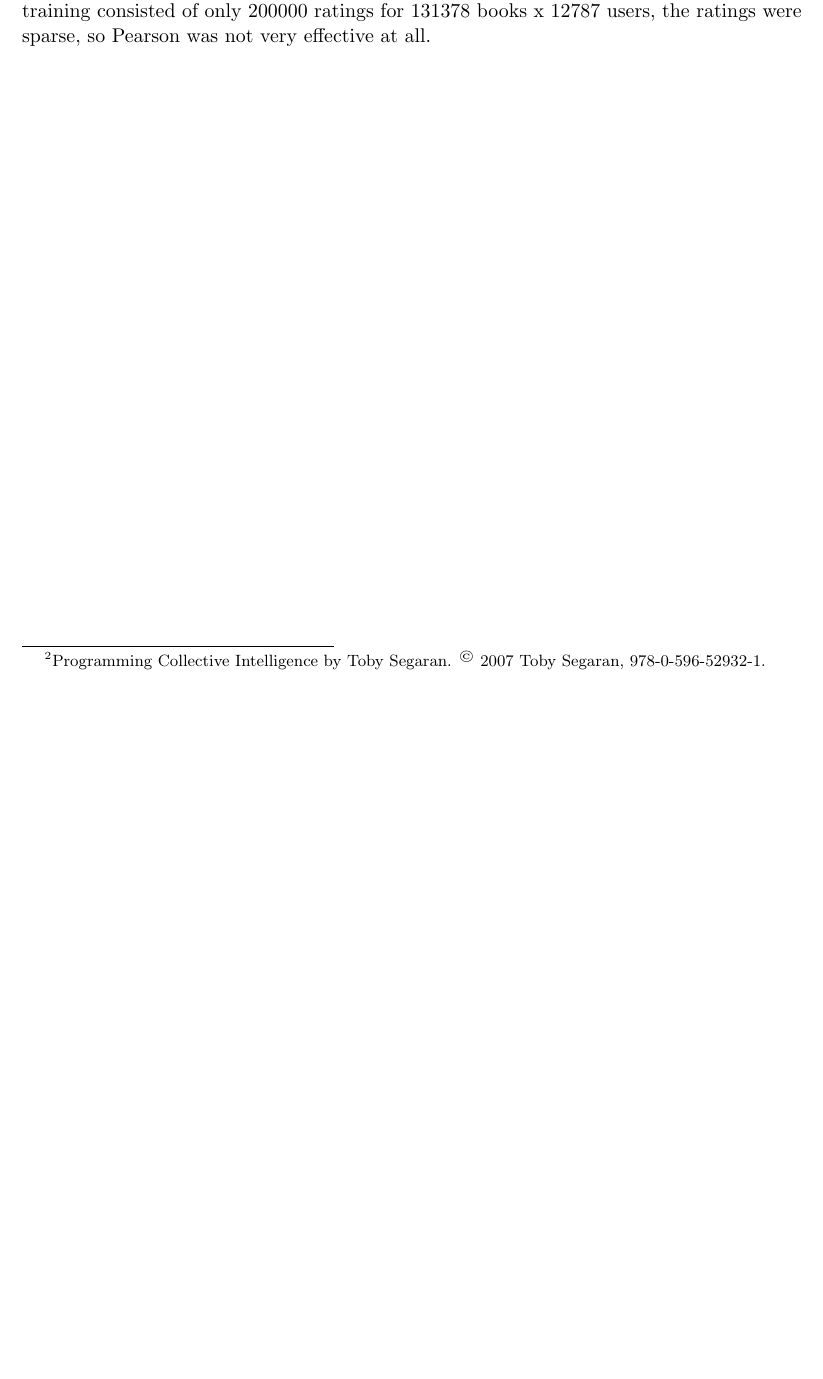
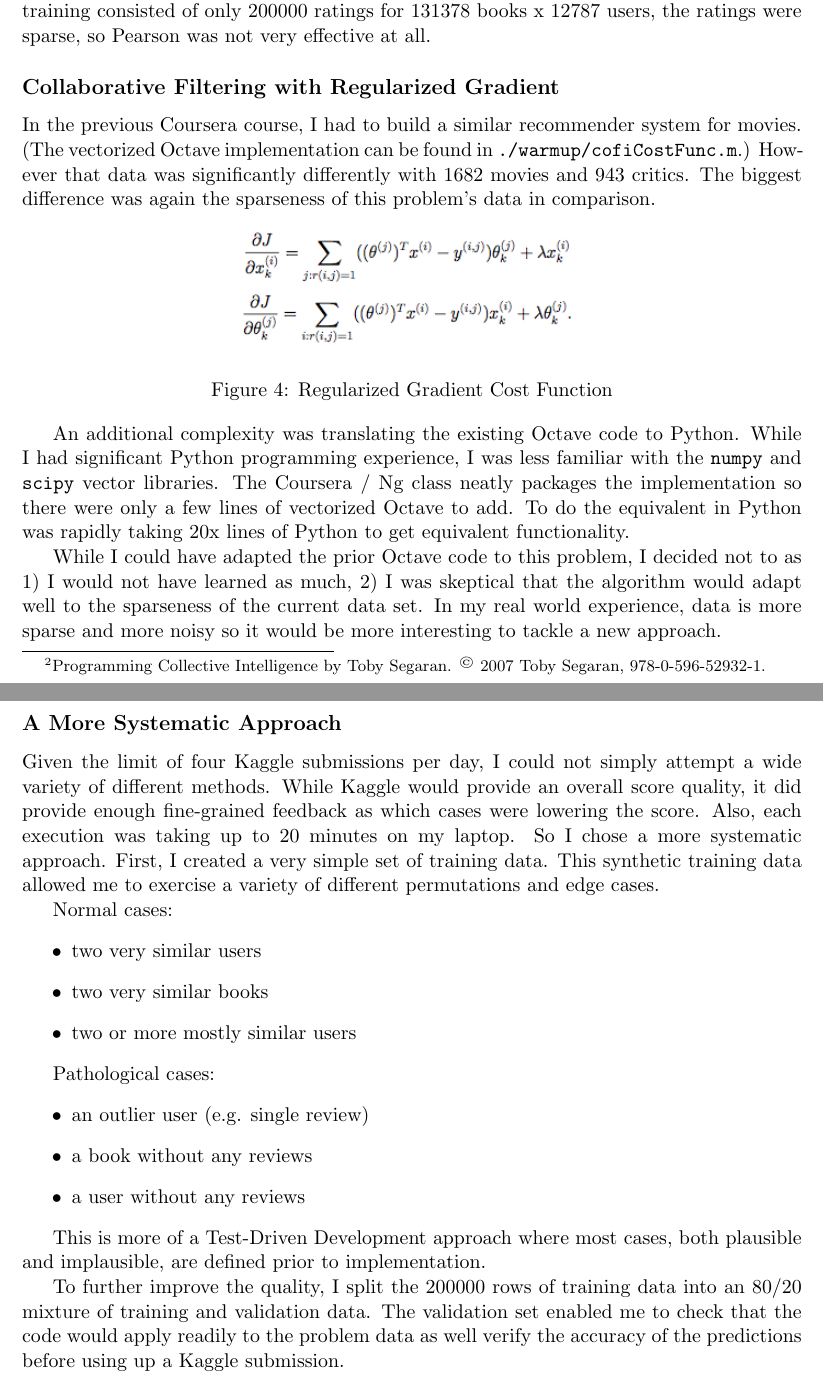
Before and after one commit to wihl/cs181-spring2014, a LaTeX document (Practical1/writeup/writeup.tex): part of page 3 of 3 before the commit and two parts of pages 3 and 4 of 4 after it, the two joined at a grey line, cut so that both start at the same text, the shorter picture padded with empty space. Compiled offline with pdfLaTeX.

Commit message:
writeup advancing

```diff
--- a/Practical1/writeup/writeup.tex
+++ b/Practical1/writeup/writeup.tex
@@ -70,7 +70,42 @@ The first was using Pearson distance from \emph{Programming Collective Intellige
 
 Unfortunately Pearson distance is not very effective with sparse data. Given that the training consisted of only 200000 ratings for 131378 books x 12787 users, the ratings were sparse, so Pearson was not very effective at all.
 
+\subsection*{Collaborative Filtering with Regularized Gradient}
 
+In the previous Coursera course, I had to build a similar recommender system for movies. (The vectorized Octave implementation can be found in \texttt{./warmup/cofiCostFunc.m}.) However that data was significantly differently with 1682 movies and 943 critics. The biggest difference was again the sparseness of this problem's data in comparison.
+
+\begin{figure}[h!]
+\centering
+\includegraphics[scale=0.6]{regularizedGradient}
+\caption{Regularized Gradient Cost Function}
+\end{figure}
+
+
+An additional complexity was translating the existing Octave code to Python. While I had significant Python programming experience, I was less familiar with the \texttt{numpy} and \texttt{scipy} vector libraries. The Coursera / Ng class neatly packages the implementation so there were only a few lines of vectorized Octave to add. To do the equivalent in Python was rapidly taking 20x lines of Python to get equivalent functionality.
+
+While I could have adapted the prior Octave code to this problem, I decided not to as 1) I would not have learned as much, 2) I was skeptical that the algorithm would adapt well to the sparseness of the current data set. In my real world experience, data is more sparse and more noisy so it would be more interesting to tackle a new approach.
+
+\subsection*{A More Systematic Approach}
+
+Given the limit of four Kaggle submissions per day, I could not simply attempt a wide variety of different methods. While Kaggle would provide an overall score quality, it did provide enough fine-grained feedback as which cases were lowering the score. Also, each execution was taking up to 20 minutes on my laptop. So I chose a more systematic approach. First, I created a very simple set of training data. This synthetic training data allowed me to exercise a variety of different permutations and edge cases.
+
+Normal cases:
+\begin{itemize}
+  \item two very similar users
+  \item two very similar books
+  \item two or more mostly similar users
+\end{itemize}
+
+Pathological cases:
+\begin{itemize}
+  \item an outlier user (e.g. single review)
+  \item a book without any reviews
+  \item a user without any reviews
+\end{itemize}
+
+This is more of a Test-Driven Development approach where most cases, both plausible and implausible, are defined prior to implementation.
+
+To further improve the quality, I split the 200000 rows of training data into an 80/20 mixture of training and validation data. The validation set enabled me to check that the code would apply readily to the problem data as well verify the accuracy of the predictions before using up a Kaggle submission.
 
 
 \end{document}
```
Also changed, not shown: Practical1/writeup/regularizedGradient.png (added), Practical1/writeup/writeup.pdf.
